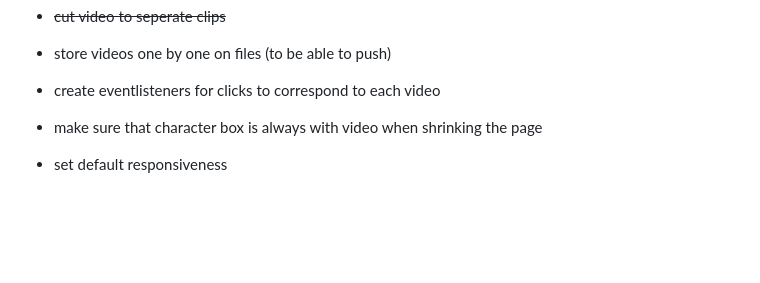
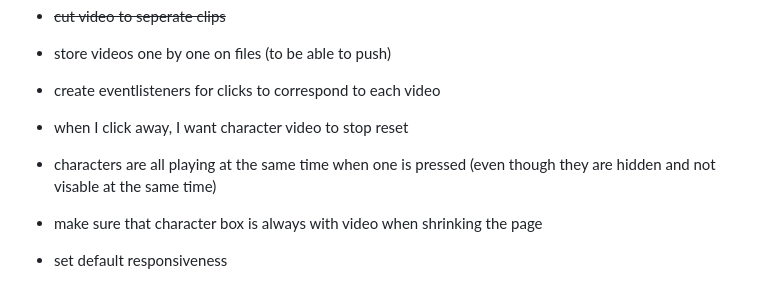
Before and after one commit to HosnyYousef/backgroundPickerOwn, a Markdown page: README.md, the part around the change. Rendered like a GitHub page; blank space fills up the shorter version.

Commit message:
updated readme file for tasks

```diff
--- a/README.md
+++ b/README.md
@@ -11,6 +11,10 @@ Tasks:
 - ~~cut video to seperate clips~~
 - store videos one by one on files (to be able to push)
 - create eventlisteners for clicks to correspond to each video
+
+- when I click away, I want character video to stop reset
+- characters are all playing at the same time when one is pressed (even though they are hidden and not visable at the same time)
+
 
 - make sure that character box is always with video when shrinking the page
 - set default responsiveness
```
